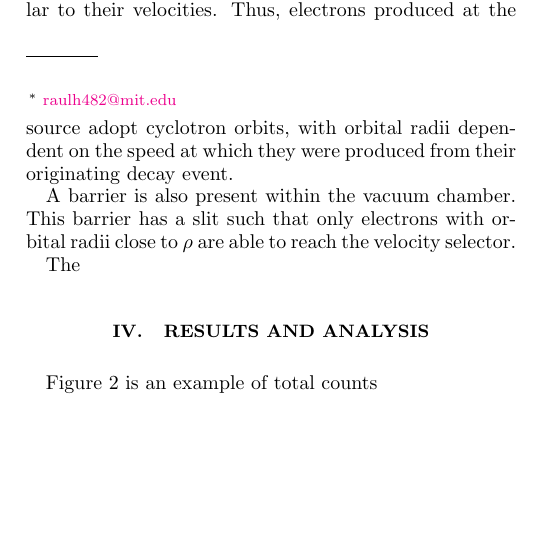
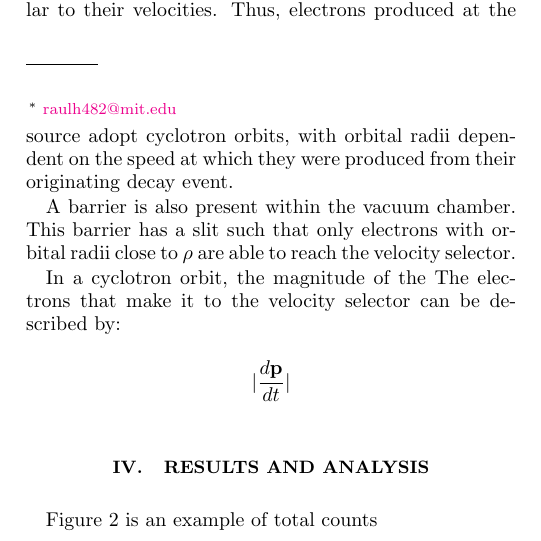
Before and after one commit to RHS-08/Experiment-1-Written-Summary-, a LaTeX paper (Experiment_1_Written_Summary.tex): part of one column of the page, cut so that both start at the same text, the shorter picture padded with empty space. Compiled offline with pdfLaTeX.

Commit message:
Nov 4, 2026, 2:41 AM

```diff
--- a/Experiment_1_Written_Summary.tex
+++ b/Experiment_1_Written_Summary.tex
@@ -222,7 +222,8 @@ were produced from their originating decay event.
 A barrier is also present within the vacuum chamber. This barrier has a slit such that only electrons with orbital
 radii close to $\rho$ are able to reach the velocity selector.
 
-The
+In a cyclotron orbit, the magnitude of the The electrons that make it to the velocity selector can be described by:
+$$|\frac{d\textbf{p}}{dt}|$$
 
 
 
```
